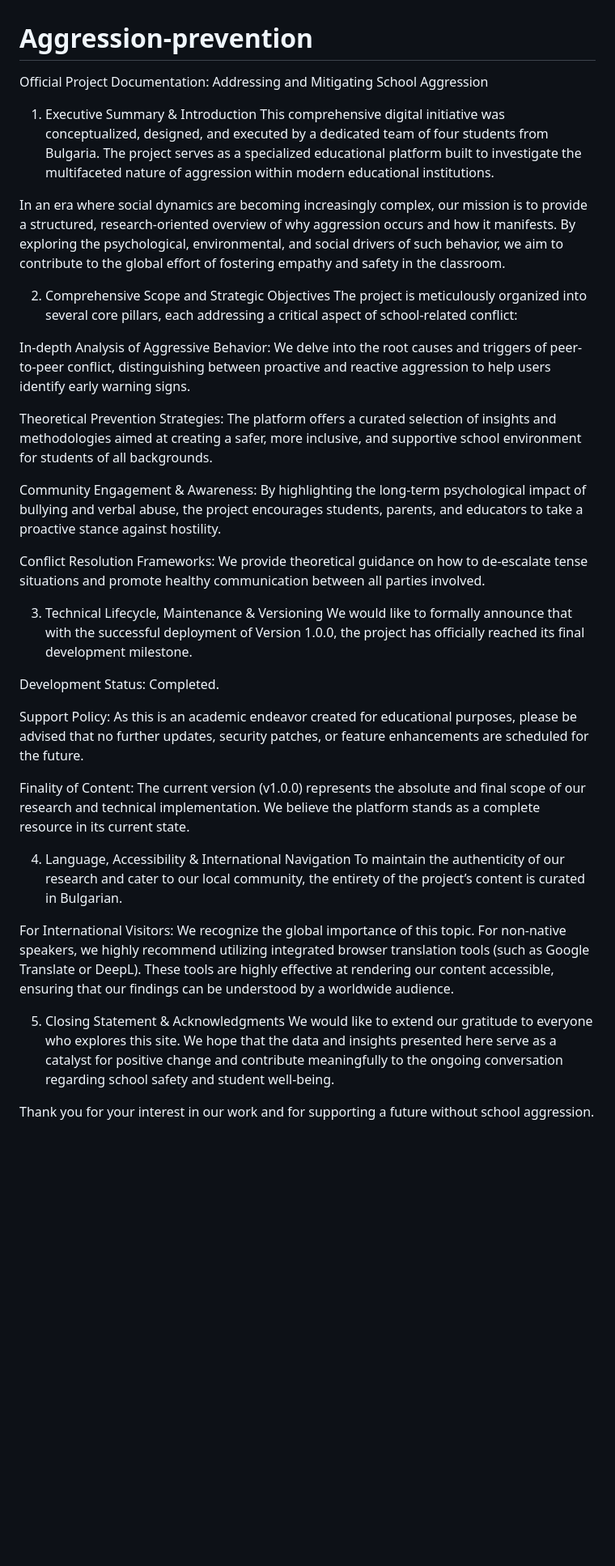
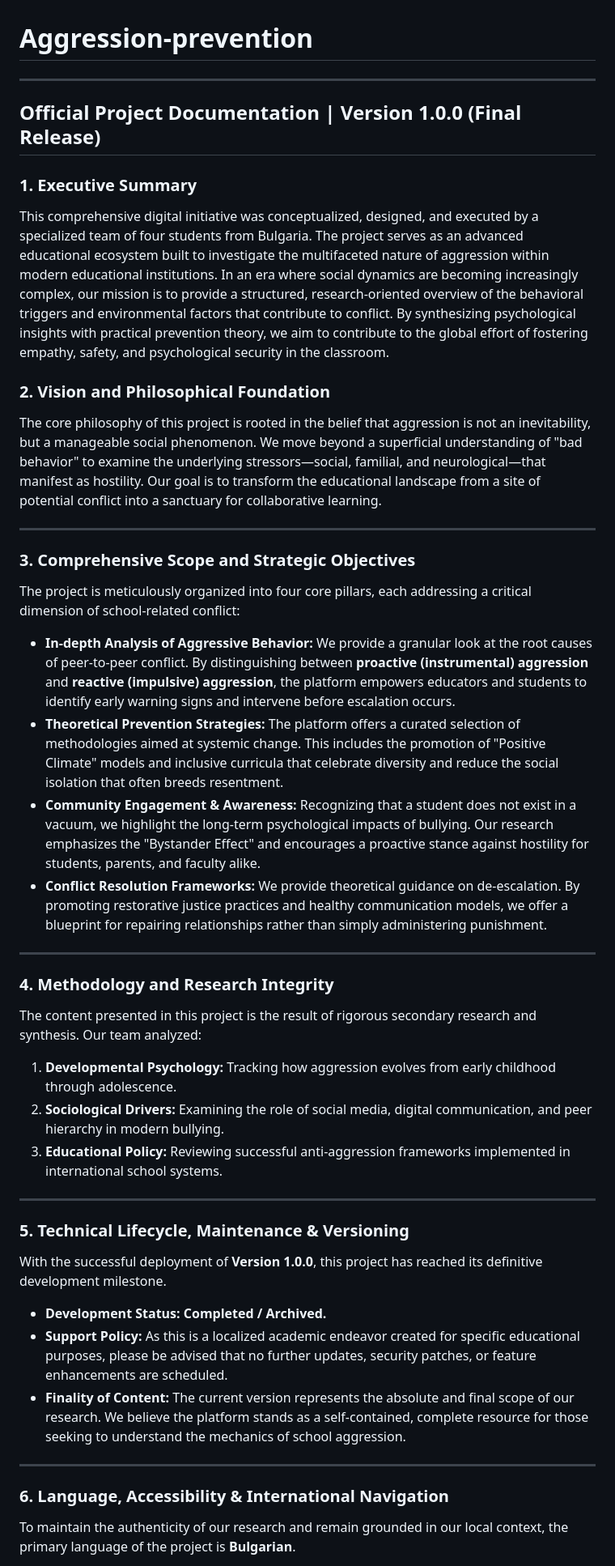
Before and after one commit to Mihail34-1/aggression-prevention, a Markdown page: README.md, the part around one of its changes. Shown at 81% size. Drawn GitHub-style; blank space fills up the shorter version.

```diff
--- a/README.md
+++ b/README.md
@@ -1,36 +1,49 @@
 # Аggression-prevention
-Official Project Documentation: Addressing and Mitigating School Aggression
-1. Executive Summary & Introduction
-This comprehensive digital initiative was conceptualized, designed, and executed by a dedicated team of four students from Bulgaria. The project serves as a specialized educational platform built to investigate the multifaceted nature of aggression within modern educational institutions.
+---
+## Official Project Documentation | Version 1.0.0 (Final Release)
 
-In an era where social dynamics are becoming increasingly complex, our mission is to provide a structured, research-oriented overview of why aggression occurs and how it manifests. By exploring the psychological, environmental, and social drivers of such behavior, we aim to contribute to the global effort of fostering empathy and safety in the classroom.
+### 1. Executive Summary
 
-2. Comprehensive Scope and Strategic Objectives
-The project is meticulously organized into several core pillars, each addressing a critical aspect of school-related conflict:
+This comprehensive digital initiative was conceptualized, designed, and executed by a specialized team of four students from Bulgaria. The project serves as an advanced educational ecosystem built to investigate the multifaceted nature of aggression within modern educational institutions. In an era where social dynamics are becoming increasingly complex, our mission is to provide a structured, research-oriented overview of the behavioral triggers and environmental factors that contribute to conflict. By synthesizing psychological insights with practical prevention theory, we aim to contribute to the global effort of fostering empathy, safety, and psychological security in the classroom.
 
-In-depth Analysis of Aggressive Behavior: We delve into the root causes and triggers of peer-to-peer conflict, distinguishing between proactive and reactive aggression to help users identify early warning signs.
+### 2. Vision and Philosophical Foundation
 
-Theoretical Prevention Strategies: The platform offers a curated selection of insights and methodologies aimed at creating a safer, more inclusive, and supportive school environment for students of all backgrounds.
+The core philosophy of this project is rooted in the belief that aggression is not an inevitability, but a manageable social phenomenon. We move beyond a superficial understanding of "bad behavior" to examine the underlying stressors—social, familial, and neurological—that manifest as hostility. Our goal is to transform the educational landscape from a site of potential conflict into a sanctuary for collaborative learning.
 
-Community Engagement & Awareness: By highlighting the long-term psychological impact of bullying and verbal abuse, the project encourages students, parents, and educators to take a proactive stance against hostility.
+---
 
-Conflict Resolution Frameworks: We provide theoretical guidance on how to de-escalate tense situations and promote healthy communication between all parties involved.
+### 3. Comprehensive Scope and Strategic Objectives
 
-3. Technical Lifecycle, Maintenance & Versioning
-We would like to formally announce that with the successful deployment of Version 1.0.0, the project has officially reached its final development milestone.
+The project is meticulously organized into four core pillars, each addressing a critical dimension of school-related conflict:
 
-Development Status: Completed.
+* **In-depth Analysis of Aggressive Behavior:** We provide a granular look at the root causes of peer-to-peer conflict. By distinguishing between **proactive (instrumental) aggression** and **reactive (impulsive) aggression**, the platform empowers educators and students to identify early warning signs and intervene before escalation occurs.
+* **Theoretical Prevention Strategies:** The platform offers a curated selection of methodologies aimed at systemic change. This includes the promotion of "Positive Climate" models and inclusive curricula that celebrate diversity and reduce the social isolation that often breeds resentment.
+* **Community Engagement & Awareness:** Recognizing that a student does not exist in a vacuum, we highlight the long-term psychological impacts of bullying. Our research emphasizes the "Bystander Effect" and encourages a proactive stance against hostility for students, parents, and faculty alike.
+* **Conflict Resolution Frameworks:** We provide theoretical guidance on de-escalation. By promoting restorative justice practices and healthy communication models, we offer a blueprint for repairing relationships rather than simply administering punishment.
 
-Support Policy: As this is an academic endeavor created for educational purposes, please be advised that no further updates, security patches, or feature enhancements are scheduled for the future.
+---
 
-Finality of Content: The current version (v1.0.0) represents the absolute and final scope of our research and technical implementation. We believe the platform stands as a complete resource in its current state.
+### 4. Methodology and Research Integrity
 
-4. Language, Accessibility & International Navigation
-To maintain the authenticity of our research and cater to our local community, the entirety of the project’s content is curated in Bulgarian.
+The content presented in this project is the result of rigorous secondary research and synthesis. Our team analyzed:
 
-For International Visitors: We recognize the global importance of this topic. For non-native speakers, we highly recommend utilizing integrated browser translation tools (such as Google Translate or DeepL). These tools are highly effective at rendering our content accessible, ensuring that our findings can be understood by a worldwide audience.
+1. **Developmental Psychology:** Tracking how aggression evolves from early childhood through adolescence.
+2. **Sociological Drivers:** Examining the role of social media, digital communication, and peer hierarchy in modern bullying.
+3. **Educational Policy:** Reviewing successful anti-aggression frameworks implemented in international school systems.
 
-5. Closing Statement & Acknowledgments
-We would like to extend our gratitude to everyone who explores this site. We hope that the data and insights presented here serve as a catalyst for positive change and contribute meaningfully to the ongoing conversation regarding school safety and student well-being.
+---
 
-Thank you for your interest in our work and for supporting a future without school aggression.
+### 5. Technical Lifecycle, Maintenance & Versioning
+
+With the successful deployment of **Version 1.0.0**, this project has reached its definitive development milestone.
+
+* **Development Status:** **Completed / Archived.**
+* **Support Policy:** As this is a localized academic endeavor created for specific educational purposes, please be advised that no further updates, security patches, or feature enhancements are scheduled.
+* **Finality of Content:** The current version represents the absolute and final scope of our research. We believe the platform stands as a self-contained, complete resource for those seeking to understand the mechanics of school aggression.
+
+---
+
+### 6. Language, Accessibility & International Navigation
+
+To maintain the authenticity of our research and remain grounded in our local context, the primary language of the project is **Bulgarian**.
+
```
Also changed, not shown: other parts of README.md (+12 -0 lines).
